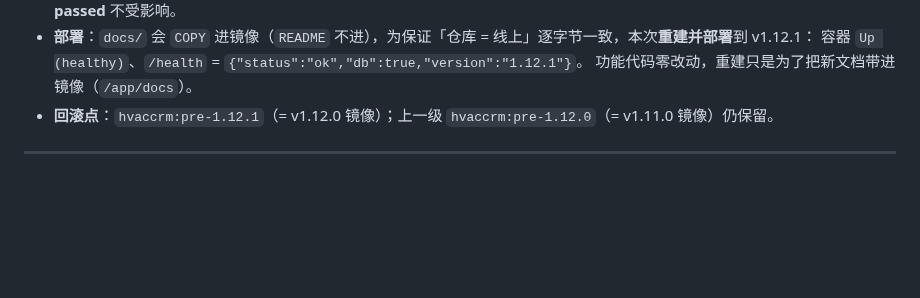
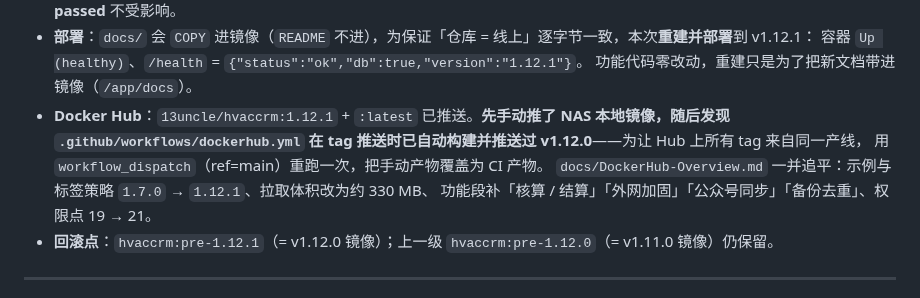
Before and after one commit to st1341815/HVAccRM, a Markdown page: docs/版本更新记录.md, the part around the change. GitHub-like rendering; blank space fills up the shorter version.

```diff
--- a/docs/版本更新记录.md
+++ b/docs/版本更新记录.md
@@ -1614,6 +1614,11 @@
 - **部署**：`docs/` 会 `COPY` 进镜像（`README` 不进），为保证「仓库 = 线上」逐字节一致，本次**重建并部署**到 v1.12.1：
   容器 `Up (healthy)`、`/health` = `{"status":"ok","db":true,"version":"1.12.1"}`。
   功能代码零改动，重建只是为了把新文档带进镜像（`/app/docs`）。
+- **Docker Hub**：`13uncle/hvaccrm:1.12.1` + `:latest` 已推送。**先手动推了 NAS 本地镜像，随后发现
+  `.github/workflows/dockerhub.yml` 在 tag 推送时已自动构建并推送过 v1.12.0**——为让 Hub 上所有 tag 来自同一产线，
+  用 `workflow_dispatch`（ref=main）重跑一次，把手动产物覆盖为 CI 产物。
+  `docs/DockerHub-Overview.md` 一并追平：示例与标签策略 `1.7.0` → `1.12.1`、拉取体积改为约 330 MB、
+  功能段补「核算 / 结算」「外网加固」「公众号同步」「备份去重」、权限点 19 → 21。
 - **回滚点**：`hvaccrm:pre-1.12.1`（= v1.12.0 镜像）；上一级 `hvaccrm:pre-1.12.0`（= v1.11.0 镜像）仍保留。
 
 ---
```
Also changed, not shown: docs/DockerHub-Overview.md (+13 -7 lines).
